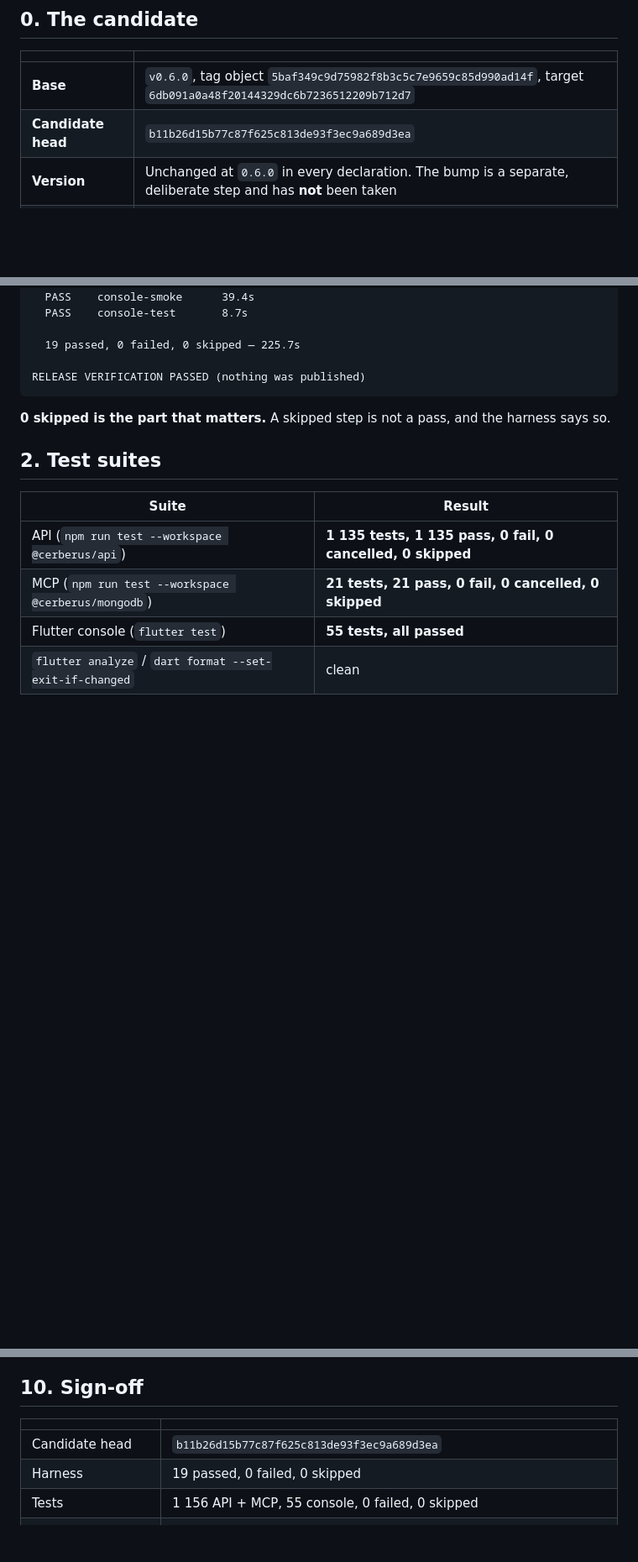
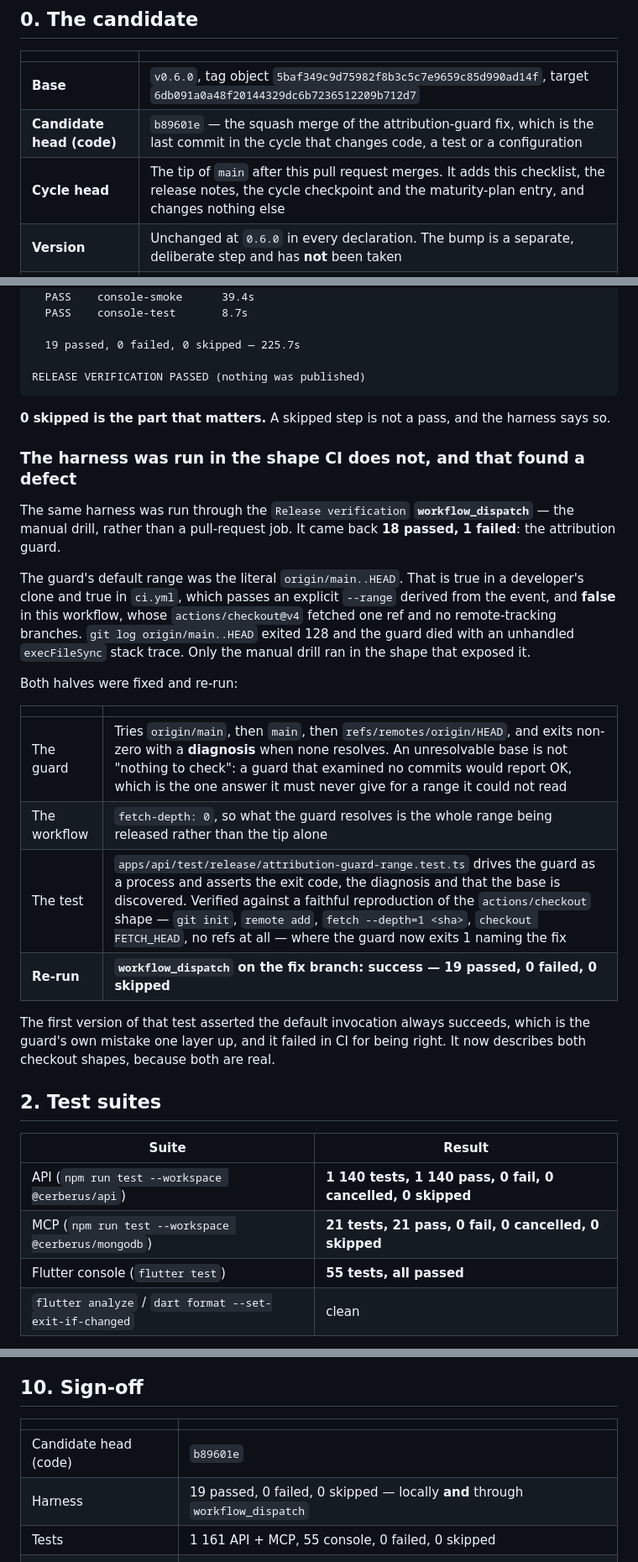
Before and after one commit to Bilal-Lodhi/cerberus, a Markdown page: docs/release/v0.7.0-checklist.md, 3 parts joined by grey strips. Shown at 84% size. Rendered like a GitHub page; blank space fills up the shorter version.

Commit message:
docs: record the attribution-guard defect the manual drill found
The release-verification workflow_dispatch was run for the first time in this
cycle and came back 18 passed, 1 failed: the attribution guard assumed
origin/main exists, which the workflow's checkout did not fetch. Fixed in #91
and re-run: 19 passed, 0 failed, 0 skipped.

Adds it to the checkpoint's defect table, records both harness results, and
corrects the checklist's candidate head and test counts (1140 API + 21 MCP).

```diff
--- a/docs/release/v0.7.0-checklist.md
+++ b/docs/release/v0.7.0-checklist.md
@@ -16,7 +16,8 @@ are [v0.7.0-release-notes.md](v0.7.0-release-notes.md).
 | | |
 | --- | --- |
 | **Base** | `v0.6.0`, tag object `5baf349c9d75982f8b3c5c7e9659c85d990ad14f`, target `6db091a0a48f20144329dc6b7236512209b712d7` |
-| **Candidate head** | `b11b26d15b77c87f625c813de93f3ec9a689d3ea` |
+| **Candidate head (code)** | `b89601e` — the squash merge of the attribution-guard fix, which is the last commit in the cycle that changes code, a test or a configuration |
+| **Cycle head** | The tip of `main` after this pull request merges. It adds this checklist, the release notes, the cycle checkpoint and the maturity-plan entry, and changes nothing else |
 | **Version** | Unchanged at `0.6.0` in every declaration. The bump is a separate, deliberate step and has **not** been taken |
 | **Changelog** | `[Unreleased]` — not promoted. Promotion is part of publication, which has not happened |
 
@@ -53,11 +54,36 @@ RELEASE VERIFICATION PASSED (nothing was published)
 
 **0 skipped is the part that matters.** A skipped step is not a pass, and the harness says so.
 
+### The harness was run in the shape CI does not, and that found a defect
+
+The same harness was run through the `Release verification` **`workflow_dispatch`** — the manual
+drill, rather than a pull-request job. It came back **18 passed, 1 failed**: the attribution
+guard.
+
+The guard's default range was the literal `origin/main..HEAD`. That is true in a developer's
+clone and true in `ci.yml`, which passes an explicit `--range` derived from the event, and
+**false** in this workflow, whose `actions/checkout@v4` fetched one ref and no remote-tracking
+branches. `git log origin/main..HEAD` exited 128 and the guard died with an unhandled
+`execFileSync` stack trace. Only the manual drill ran in the shape that exposed it.
+
+Both halves were fixed and re-run:
+
+| | |
+| --- | --- |
+| The guard | Tries `origin/main`, then `main`, then `refs/remotes/origin/HEAD`, and exits non-zero with a **diagnosis** when none resolves. An unresolvable base is not "nothing to check": a guard that examined no commits would report OK, which is the one answer it must never give for a range it could not read |
+| The workflow | `fetch-depth: 0`, so what the guard resolves is the whole range being released rather than the tip alone |
+| The test | `apps/api/test/release/attribution-guard-range.test.ts` drives the guard as a process and asserts the exit code, the diagnosis and that the base is discovered. Verified against a faithful reproduction of the `actions/checkout` shape — `git init`, `remote add`, `fetch --depth=1 <sha>`, `checkout FETCH_HEAD`, no refs at all — where the guard now exits 1 naming the fix |
+| **Re-run** | **`workflow_dispatch` on the fix branch: success — 19 passed, 0 failed, 0 skipped** |
+
+The first version of that test asserted the default invocation always succeeds, which is the
+guard's own mistake one layer up, and it failed in CI for being right. It now describes both
+checkout shapes, because both are real.
+
 ## 2. Test suites
 
 | Suite | Result |
 | --- | --- |
-| API (`npm run test --workspace @cerberus/api`) | **1 135 tests, 1 135 pass, 0 fail, 0 cancelled, 0 skipped** |
+| API (`npm run test --workspace @cerberus/api`) | **1 140 tests, 1 140 pass, 0 fail, 0 cancelled, 0 skipped** |
 | MCP (`npm run test --workspace @cerberus/mongodb`) | **21 tests, 21 pass, 0 fail, 0 cancelled, 0 skipped** |
 | Flutter console (`flutter test`) | **55 tests, all passed** |
 | `flutter analyze` / `dart format --set-exit-if-changed` | clean |
@@ -161,8 +187,8 @@ Recorded so the checklist cannot be read as "everything was attempted":
 
 | | |
 | --- | --- |
-| Candidate head | `b11b26d15b77c87f625c813de93f3ec9a689d3ea` |
-| Harness | 19 passed, 0 failed, 0 skipped |
-| Tests | 1 156 API + MCP, 55 console, 0 failed, 0 skipped |
+| Candidate head (code) | `b89601e` |
+| Harness | 19 passed, 0 failed, 0 skipped — locally **and** through `workflow_dispatch` |
+| Tests | 1 161 API + MCP, 55 console, 0 failed, 0 skipped |
 | P0/P1 defects open | **None** |
 | Publication | **None. Not published, not tagged, not packaged, not deployed.** |
```
Also changed, not shown: docs/development/read-path-freshness-checkpoint.md (+10 -1 lines).
